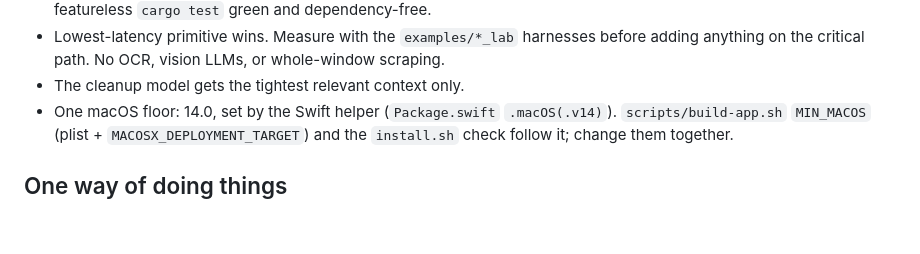
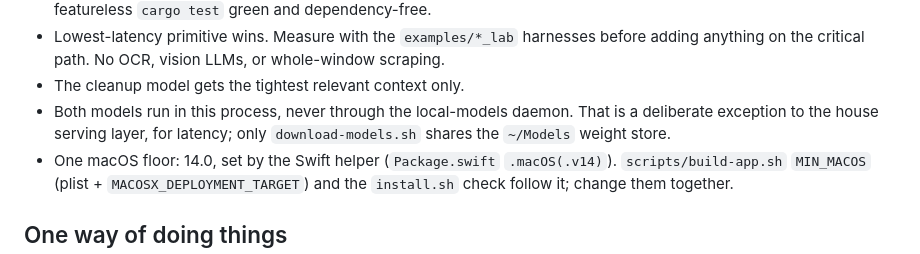
Before and after one commit to tristan-mcinnis/local-dictation, a Markdown page: CLAUDE.md, the part around the change. Drawn GitHub-style; blank space fills up the shorter version.

```diff
--- a/CLAUDE.md
+++ b/CLAUDE.md
@@ -57,6 +57,9 @@ over a dead hotkey.
   before adding anything on the critical path. No OCR, vision LLMs, or
   whole-window scraping.
 - The cleanup model gets the tightest relevant context only.
+- Both models run in this process, never through the local-models daemon.
+  That is a deliberate exception to the house serving layer, for latency;
+  only `download-models.sh` shares the `~/Models` weight store.
 - One macOS floor: 14.0, set by the Swift helper (`Package.swift`
   `.macOS(.v14)`). `scripts/build-app.sh` `MIN_MACOS` (plist +
   `MACOSX_DEPLOYMENT_TARGET`) and the `install.sh` check follow it; change
```
Also changed, not shown: README.md (+3 -1 lines).
